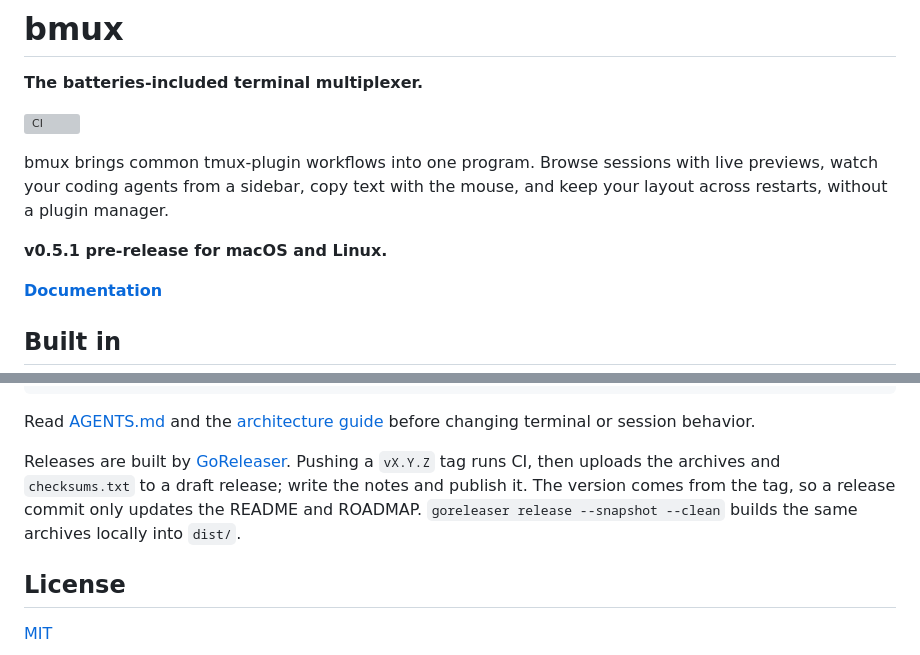
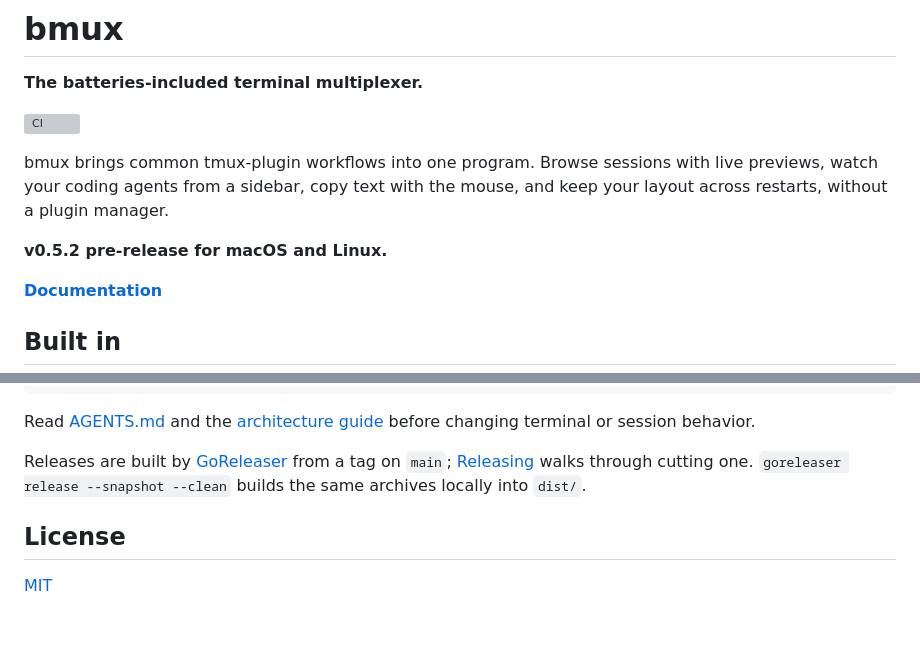
Before and after one commit to bmux-dev/bmux, a Markdown page: README.md, 2 parts joined by grey strips. GitHub-like rendering; blank space fills up the shorter version; grey boxes are pictures that could not be loaded.

Commit message:
docs: a release checklist anyone can follow; mark v0.5.2 shipped

```diff
--- a/README.md
+++ b/README.md
@@ -8,7 +8,7 @@ bmux brings common tmux-plugin workflows into one program. Browse sessions with
 live previews, watch your coding agents from a sidebar, copy text with the
 mouse, and keep your layout across restarts, without a plugin manager.
 
-**v0.5.1 pre-release for macOS and Linux.**
+**v0.5.2 pre-release for macOS and Linux.**
 
 **[Documentation](https://bmux-dev.github.io/bmux/)**
 
@@ -303,11 +303,10 @@ go vet ./...
 Read [AGENTS.md](AGENTS.md) and the [architecture guide](https://bmux-dev.github.io/bmux/project/architecture/)
 before changing terminal or session behavior.
 
-Releases are built by [GoReleaser](.goreleaser.yaml). Pushing a `vX.Y.Z` tag
-runs CI, then uploads the archives and `checksums.txt` to a draft release;
-write the notes and publish it. The version comes from the tag, so a release
-commit only updates the README and ROADMAP. `goreleaser release --snapshot
---clean` builds the same archives locally into `dist/`.
+Releases are built by [GoReleaser](.goreleaser.yaml) from a tag on `main`;
+[Releasing](https://bmux-dev.github.io/bmux/project/contributing/#releasing)
+walks through cutting one. `goreleaser release --snapshot --clean` builds the
+same archives locally into `dist/`.
 
 ## License
 
```
Also changed, not shown: ROADMAP.md (+7 -1 lines), 1 other file.
